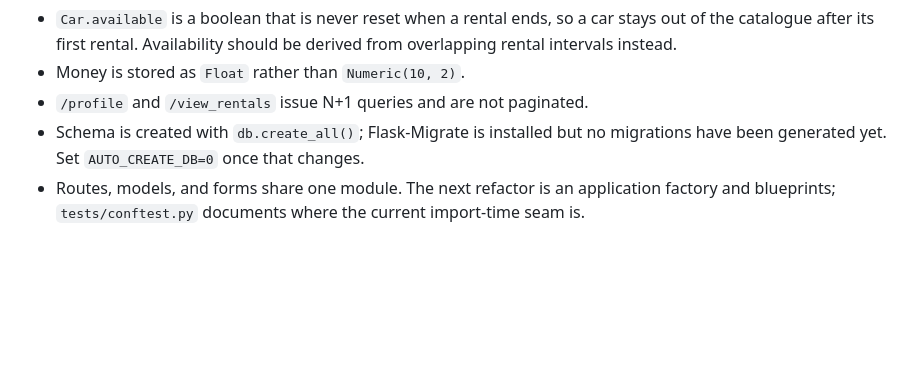
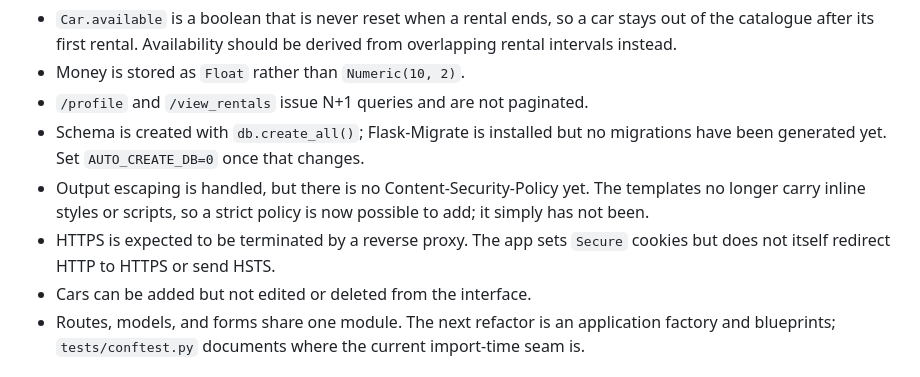
Before and after one commit to khaledawsd/Car-Rental-App, a Markdown page: README.md, the part around one of its changes. Rendered like a GitHub page; blank space fills up the shorter version.

```diff
--- a/README.md
+++ b/README.md
@@ -154,6 +201,12 @@ These are tracked and intentionally not yet addressed:
 - `/profile` and `/view_rentals` issue N+1 queries and are not paginated.
 - Schema is created with `db.create_all()`; Flask-Migrate is installed but no
   migrations have been generated yet. Set `AUTO_CREATE_DB=0` once that changes.
+- Output escaping is handled, but there is no Content-Security-Policy yet. The
+  templates no longer carry inline styles or scripts, so a strict policy is now
+  possible to add; it simply has not been.
+- HTTPS is expected to be terminated by a reverse proxy. The app sets `Secure`
+  cookies but does not itself redirect HTTP to HTTPS or send HSTS.
+- Cars can be added but not edited or deleted from the interface.
 - Routes, models, and forms share one module. The next refactor is an
   application factory and blueprints; `tests/conftest.py` documents where the
   current import-time seam is.
```
Also changed, not shown: other parts of README.md (+48 -1 lines).
